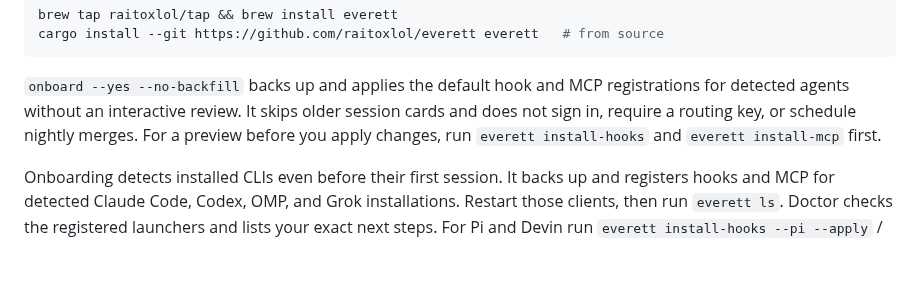
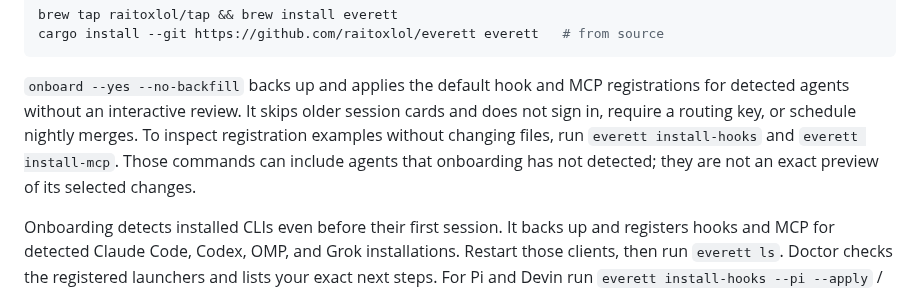
Before and after one commit to raitoxlol/everett, a Markdown page: README.md, the part around the change. GitHub-like rendering; blank space fills up the shorter version.

Commit message:
docs(onboarding): resolve setup review findings

```diff
--- a/README.md
+++ b/README.md
@@ -30,8 +30,10 @@ cargo install --git https://github.com/raitoxlol/everett everett   # from source
 
 `onboard --yes --no-backfill` backs up and applies the default hook and MCP registrations
 for detected agents without an interactive review. It skips older session cards and does
-not sign in, require a routing key, or schedule nightly merges. For a preview before you
-apply changes, run `everett install-hooks` and `everett install-mcp` first.
+not sign in, require a routing key, or schedule nightly merges. To inspect registration
+examples without changing files, run `everett install-hooks` and `everett install-mcp`.
+Those commands can include agents that onboarding has not detected; they are not an
+exact preview of its selected changes.
 
 Onboarding detects installed CLIs even before their first session. It backs up and registers
 hooks and MCP for detected Claude Code, Codex, OMP, and Grok installations. Restart those clients,
```
Also changed, not shown: cloudflare/CLI-CONTRACT.md (+10 -2 lines), docs/auth.md (+3 -2 lines).
